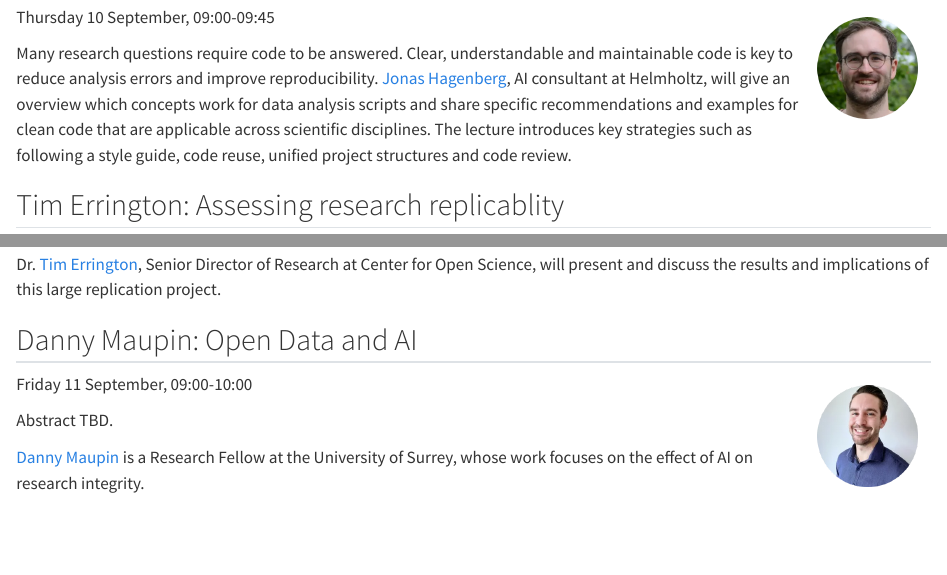
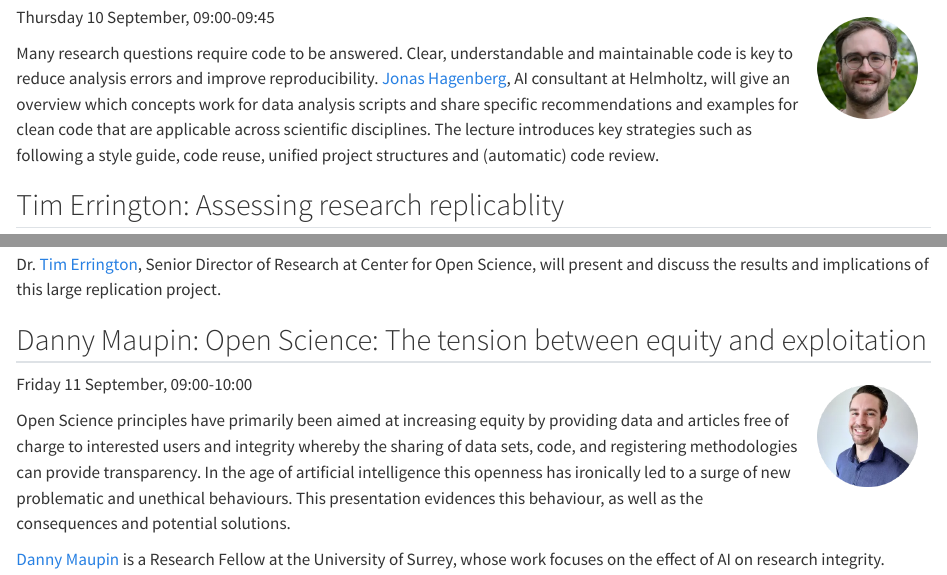
Before and after one commit to lmu-osc/Open-Science-Summer-School-2026, a Quarto document (public-lectures.qmd): the page in a window 1100 px wide, from 1180 px down, and a second part further down, joined at a grey line. Rendered offline with R 4.5, knitr and Pandoc in place of Quarto, with nearby package versions.

Commit message:
Add DM abstract and title

```diff
--- a/public-lectures.qmd
+++ b/public-lectures.qmd
@@ -56,7 +56,7 @@ Dr. [Sarah von Grebmer](https://www.osc.lmu.de/people/people/sarah-von-grebmer-z
 ![](img/jonas-hagenberg.png){width="100"}
 Thursday 10 September, 09:00-09:45
 
-Many research questions require code to be answered. Clear, understandable and maintainable code is key to reduce analysis errors and improve reproducibility. [Jonas Hagenberg](https://www.helmholtz.ai/applied-ai/ai-consultancy-teams/piraud-team/), AI consultant at Helmholtz, will give an overview which concepts work for data analysis scripts and share specific recommendations and examples for clean code that are applicable across scientific disciplines. The lecture introduces key strategies such as following a style guide, code reuse, unified project structures and code review.
+Many research questions require code to be answered. Clear, understandable and maintainable code is key to reduce analysis errors and improve reproducibility. [Jonas Hagenberg](https://www.helmholtz.ai/applied-ai/ai-consultancy-teams/piraud-team/), AI consultant at Helmholtz, will give an overview which concepts work for data analysis scripts and share specific recommendations and examples for clean code that are applicable across scientific disciplines. The lecture introduces key strategies such as following a style guide, code reuse, unified project structures and (automatic) code review.
 
 <!-- EDIT **Materials**: [lecture slides](https://osf.io/x639j/files/sgwqc) and [recording](https://osf.io/x639j/files/mrg5z) -->
 
@@ -71,11 +71,11 @@ Dr. [Tim Errington](https://osf.io/alh38/), Senior Director of Research at Cente
 <!-- EDIT **Materials**: [lecture slides](https://osf.io/x639j/files/5m9j8) and [recording](https://osf.io/x639j/files/v8dqb) -->
 
 
-## Danny Maupin: Open Data and AI
+## Danny Maupin: Open Science: The tension between equity and exploitation
 
 ![](img/danny-maupin.png){width="100"} Friday 11 September, 09:00-10:00
 
-Abstract TBD. <!-- EDIT -->
+Open Science principles have primarily been aimed at increasing equity by providing data and articles free of charge to interested users and integrity whereby the sharing of data sets, code, and registering methodologies can provide transparency. In the age of artificial intelligence this openness has ironically led to a surge of new problematic and unethical behaviours.  This presentation evidences this behaviour, as well as the consequences and potential solutions.
 
 [Danny Maupin](https://www.surrey.ac.uk/people/danny-maupin) is a Research Fellow at the University of Surrey, whose work focuses on the effect of AI on research integrity.
 
```
